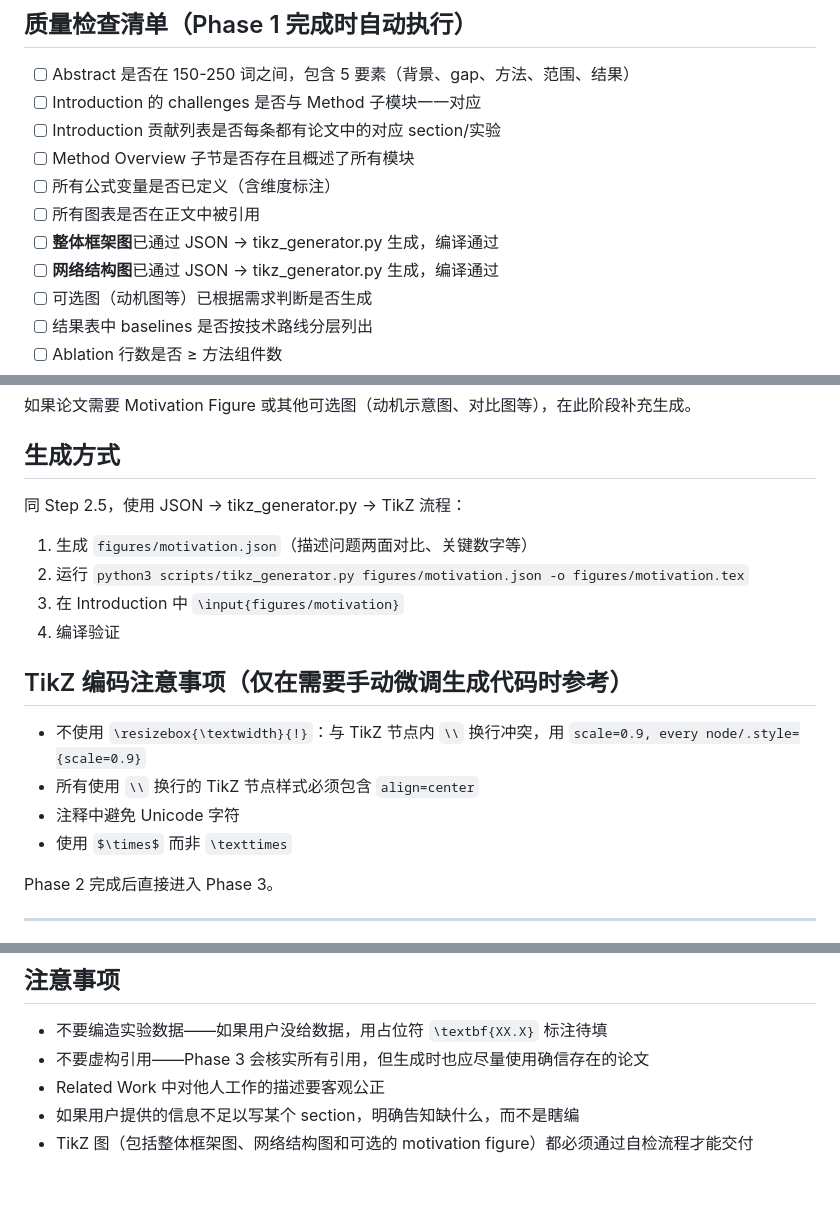
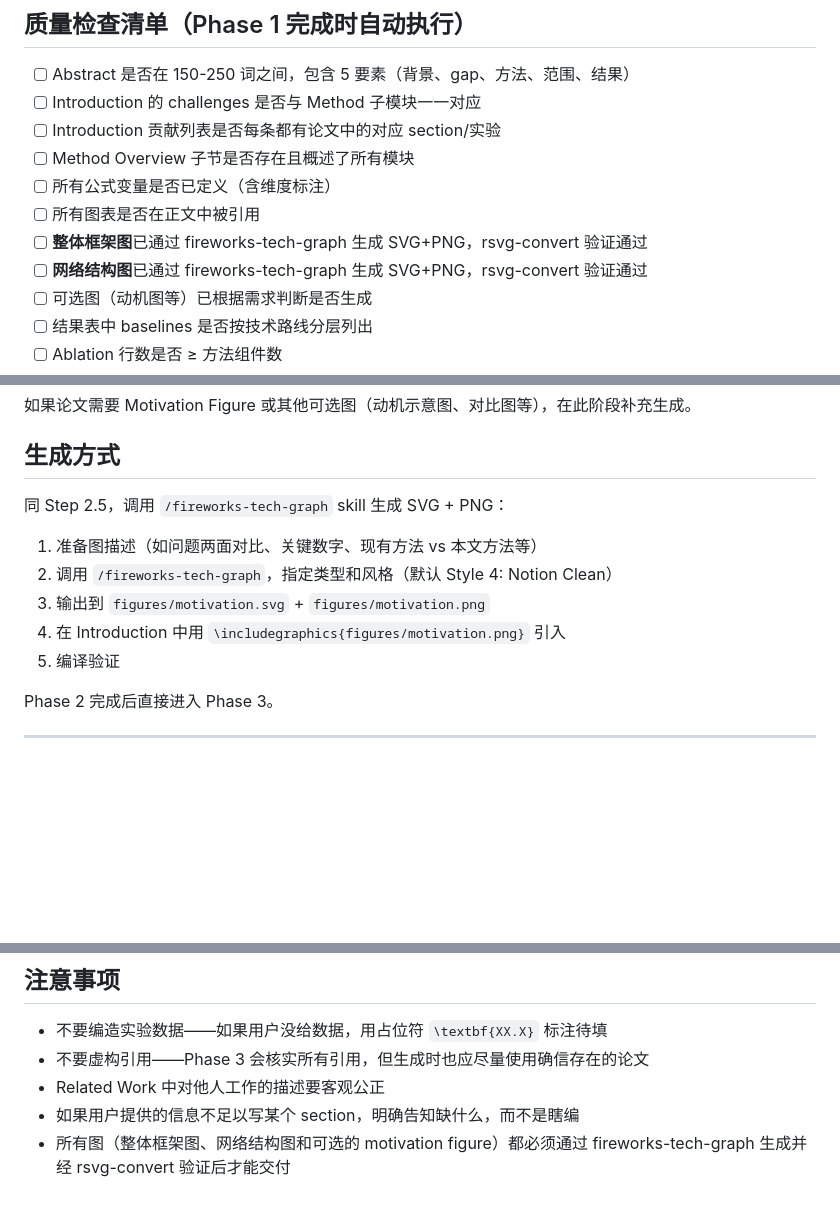
Before and after one commit to matianbao/skills, a Markdown page: arxiv-writer/SKILL.md, 3 parts joined by grey strips. GitHub-like rendering; blank space fills up the shorter version.

```diff
--- a/arxiv-writer/SKILL.md
+++ b/arxiv-writer/SKILL.md
@@ -493,8 +495,8 @@ cd <paper-dir> && bash compile.sh
 - [ ] Method Overview 子节是否存在且概述了所有模块
 - [ ] 所有公式变量是否已定义（含维度标注）
 - [ ] 所有图表是否在正文中被引用
-- [ ] **整体框架图**已通过 JSON → tikz_generator.py 生成，编译通过
-- [ ] **网络结构图**已通过 JSON → tikz_generator.py 生成，编译通过
+- [ ] **整体框架图**已通过 fireworks-tech-graph 生成 SVG+PNG，rsvg-convert 验证通过
+- [ ] **网络结构图**已通过 fireworks-tech-graph 生成 SVG+PNG，rsvg-convert 验证通过
 - [ ] 可选图（动机图等）已根据需求判断是否生成
 - [ ] 结果表中 baselines 是否按技术路线分层列出
 - [ ] Ablation 行数是否 ≥ 方法组件数
@@ -523,19 +525,13 @@ Phase 1 质量自检通过后，自动启动 Phase 2。
 
 ## 生成方式
 
-同 Step 2.5，使用 JSON → tikz_generator.py → TikZ 流程：
+同 Step 2.5，调用 `/fireworks-tech-graph` skill 生成 SVG + PNG：
 
-1. 生成 `figures/motivation.json`（描述问题两面对比、关键数字等）
-2. 运行 `python3 scripts/tikz_generator.py figures/motivation.json -o figures/motivation.tex`
-3. 在 Introduction 中 `\input{figures/motivation}`
-4. 编译验证
-
-## TikZ 编码注意事项（仅在需要手动微调生成代码时参考）
-
-- 不使用 `\resizebox{\textwidth}{!}`：与 TikZ 节点内 `\\` 换行冲突，用 `scale=0.9, every node/.style={scale=0.9}`
-- 所有使用 `\\` 换行的 TikZ 节点样式必须包含 `align=center`
-- 注释中避免 Unicode 字符
-- 使用 `$\times$` 而非 `\texttimes`
+1. 准备图描述（如问题两面对比、关键数字、现有方法 vs 本文方法等）
+2. 调用 `/fireworks-tech-graph`，指定类型和风格（默认 Style 4: Notion Clean）
+3. 输出到 `figures/motivation.svg` + `figures/motivation.png`
+4. 在 Introduction 中用 `\includegraphics{figures/motivation.png}` 引入
+5. 编译验证
 
 Phase 2 完成后直接进入 Phase 3。
 
@@ -676,4 +672,4 @@ Phase 4 完成后，自动启动 Phase 5，执行全部 P0 + P1 + P2 修改。
 - 不要虚构引用——Phase 3 会核实所有引用，但生成时也应尽量使用确信存在的论文
 - Related Work 中对他人工作的描述要客观公正
 - 如果用户提供的信息不足以写某个 section，明确告知缺什么，而不是瞎编
-- TikZ 图（包括整体框架图、网络结构图和可选的 motivation figure）都必须通过自检流程才能交付
+- 所有图（整体框架图、网络结构图和可选的 motivation figure）都必须通过 fireworks-tech-graph 生成并经 rsvg-convert 验证后才能交付
```
Also changed, not shown: other parts of arxiv-writer/SKILL.md (+49 -47 lines).
